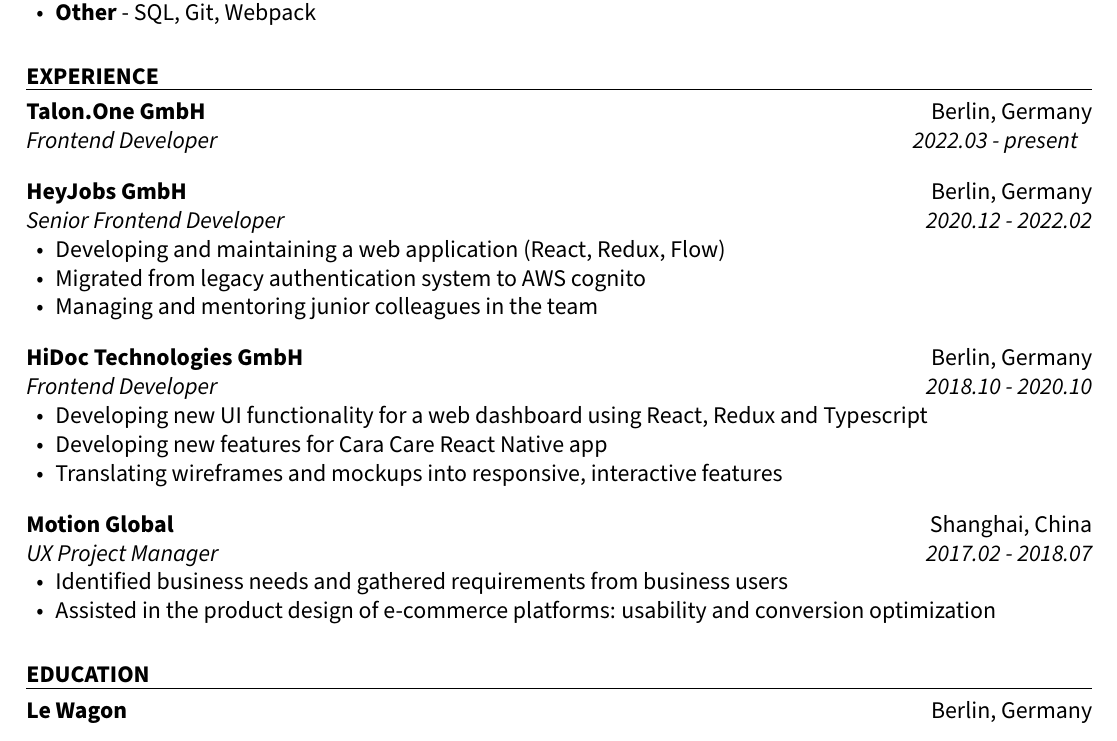
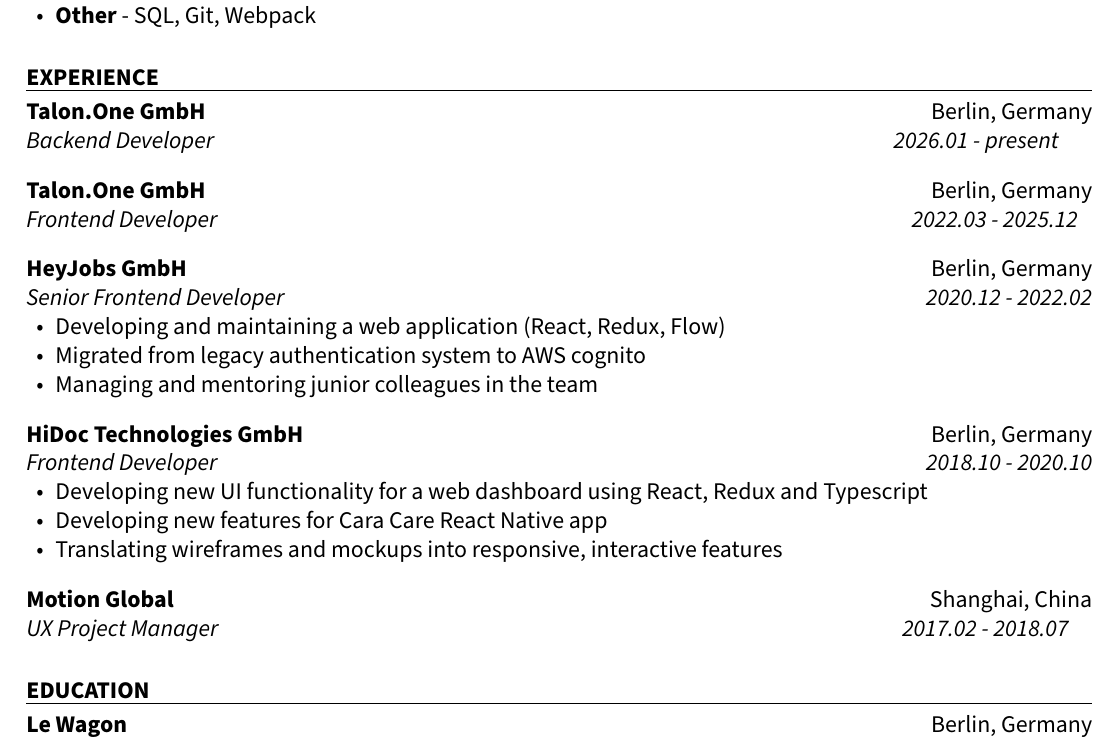
Before and after one commit to janczizikow/resume, a LaTeX CV (resume.tex): part of the page, cut so that both start at the same text. Compiled offline with pdfLaTeX.

Commit message:
new position

```diff
--- a/resume.tex
+++ b/resume.tex
@@ -39,7 +39,9 @@
 \end{ResumeSection}
 
 \begin{ResumeSection}{experience}
-    \begin{ResumeSubsection}{org={Talon.One GmbH},location={Berlin, Germany},position={Frontend Developer},duration={2022.03 - present}}
+    \begin{ResumeSubsection}{org={Talon.One GmbH},location={Berlin, Germany},position={Backend Developer},duration={2026.01 - present}}
+    \end{ResumeSubsection}
+    \begin{ResumeSubsection}{org={Talon.One GmbH},location={Berlin, Germany},position={Frontend Developer},duration={2022.03 - 2025.12}}
     \end{ResumeSubsection}
 
     \begin{ResumeSubsection}{org={HeyJobs GmbH},location={Berlin, Germany},position={Senior Frontend Developer},duration={2020.12 - 2022.02}}
@@ -59,10 +61,10 @@
     \end{ResumeSubsection}
 
     \begin{ResumeSubsection}{org={Motion Global},location={Shanghai, China},position={UX Project Manager},duration={2017.02 - 2018.07}}
-        \begin{itemize}
-            \item Identified business needs and gathered requirements from business users
-            \item Assisted in the product design of e-commerce platforms: usability and conversion optimization
-        \end{itemize}
+        % \begin{itemize}
+        %     \item Identified business needs and gathered requirements from business users
+        %     \item Assisted in the product design of e-commerce platforms: usability and conversion optimization
+        % \end{itemize}
     \end{ResumeSubsection}
 \end{ResumeSection}
 
```
Also changed, not shown: scripts/dictionary.txt (+1 -0 lines).
